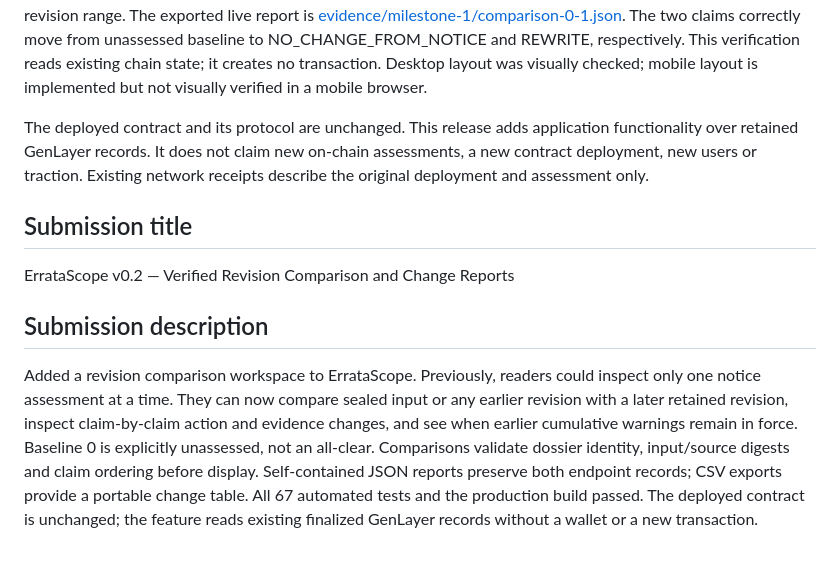
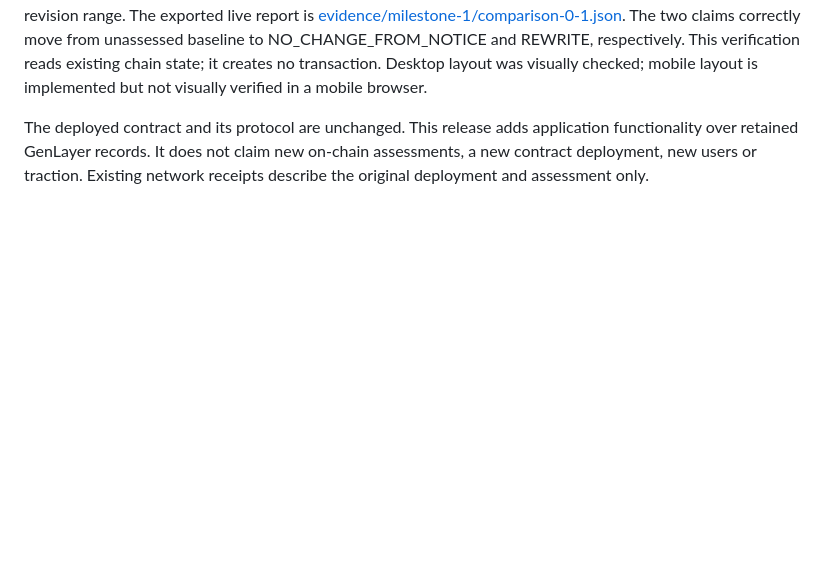
Before and after one commit to zuotu295/erratascope-genlayer, a Markdown page: MILESTONE.md, the part around the change. Drawn GitHub-style; blank space fills up the shorter version.

Commit message:
Remove submission draft sections from release documentation

```diff
--- a/MILESTONE.md
+++ b/MILESTONE.md
@@ -31,11 +31,3 @@ For a dossier with multiple notices, enter any valid earlier/later pair. Non-adj
 31 JavaScript tests (including seven new comparison tests), 36 existing mocked-host contract tests, production build with contract-source verification, and DOM interaction checks passed. Tests cover retained warnings, evidence-only changes, arbitrary revision endpoints, invalid ranges, substituted dossier/source/claim identities, baseline semantics and CSV escaping. GitHub test/build and Pages deployment succeeded for feature commit `ec9fc26c046526c672ad6f0bfc8164adbf0505d2`. Live browser checks read the original finalized example, verified the baseline-to-R1 comparison, downloaded and inspected both JSON/CSV reports, and rejected an equal-revision range. The exported live report is [evidence/milestone-1/comparison-0-1.json](evidence/milestone-1/comparison-0-1.json). The two claims correctly move from unassessed baseline to NO_CHANGE_FROM_NOTICE and REWRITE, respectively. This verification reads existing chain state; it creates no transaction. Desktop layout was visually checked; mobile layout is implemented but not visually verified in a mobile browser.
 
 The deployed contract and its protocol are unchanged. This release adds application functionality over retained GenLayer records. It does not claim new on-chain assessments, a new contract deployment, new users or traction. Existing network receipts describe the original deployment and assessment only.
-
-## Submission title
-
-ErrataScope v0.2 — Verified Revision Comparison and Change Reports
-
-## Submission description
-
-Added a revision comparison workspace to ErrataScope. Previously, readers could inspect only one notice assessment at a time. They can now compare sealed input or any earlier revision with a later retained revision, inspect claim-by-claim action and evidence changes, and see when earlier cumulative warnings remain in force. Baseline 0 is explicitly unassessed, not an all-clear. Comparisons validate dossier identity, input/source digests and claim ordering before display. Self-contained JSON reports preserve both endpoint records; CSV exports provide a portable change table. All 67 automated tests and the production build passed. The deployed contract is unchanged; the feature reads existing finalized GenLayer records without a wallet or a new transaction.
```
